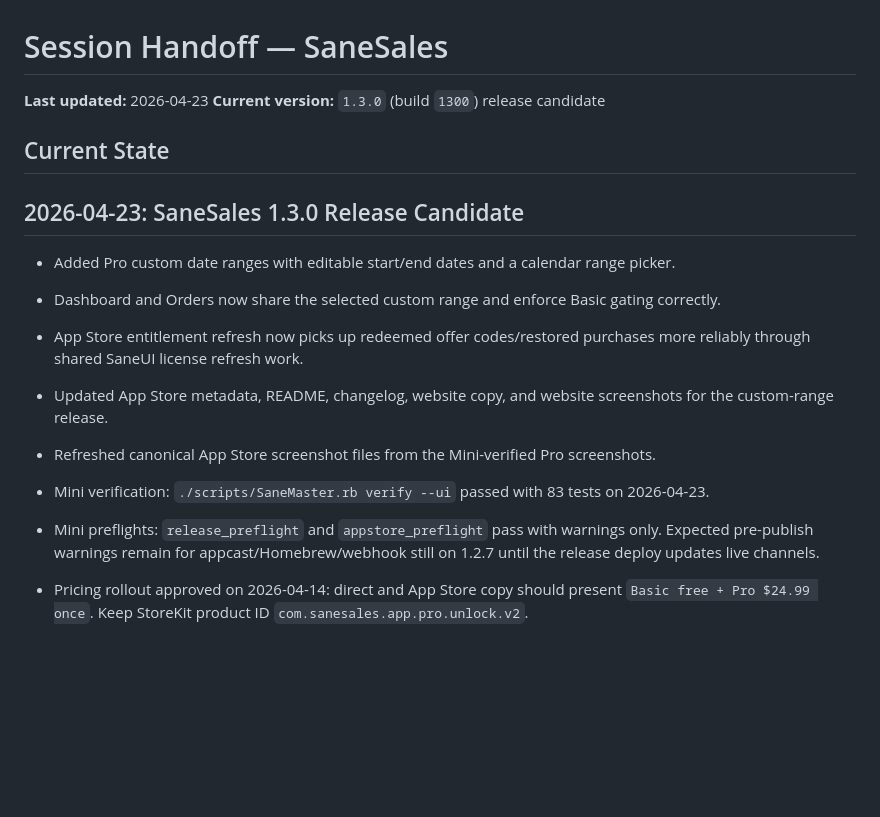
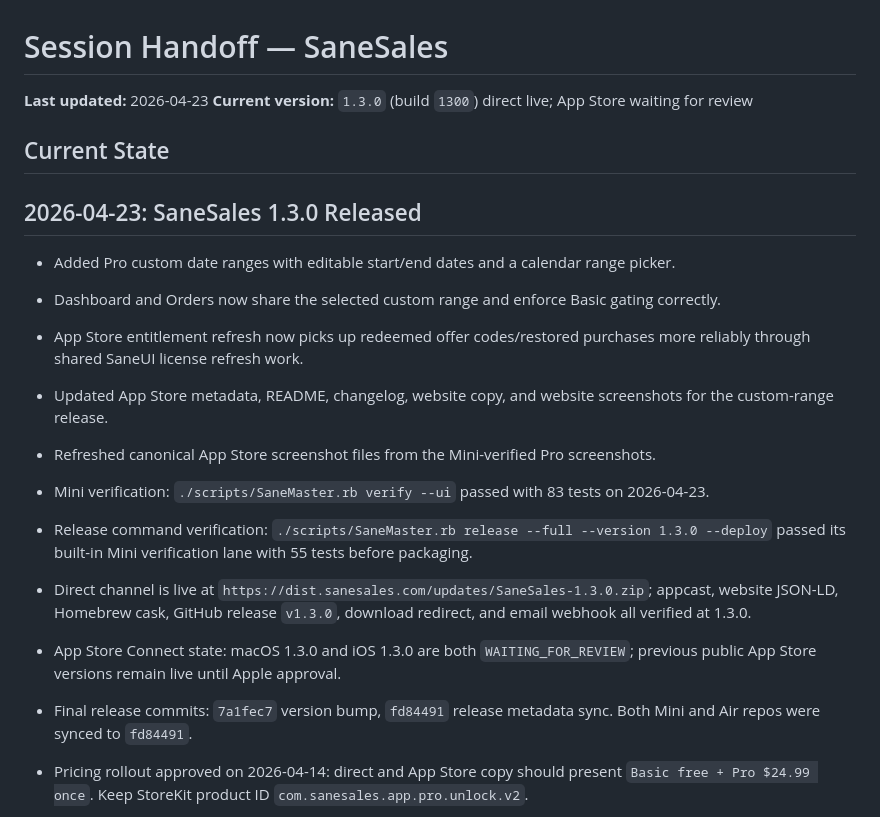
Before and after one commit to sane-apps/SaneSales, a Markdown page: SESSION_HANDOFF.md, the part around the change. Drawn GitHub-style; blank space fills up the shorter version.

Commit message:
docs: update 1.3.0 release handoff

```diff
--- a/SESSION_HANDOFF.md
+++ b/SESSION_HANDOFF.md
@@ -1,11 +1,11 @@
 # Session Handoff — SaneSales
 
 **Last updated:** 2026-04-23
-**Current version:** `1.3.0` (build `1300`) release candidate
+**Current version:** `1.3.0` (build `1300`) direct live; App Store waiting for review
 
 ## Current State
 
-## 2026-04-23: SaneSales 1.3.0 Release Candidate
+## 2026-04-23: SaneSales 1.3.0 Released
 
 - Added Pro custom date ranges with editable start/end dates and a calendar range picker.
 - Dashboard and Orders now share the selected custom range and enforce Basic gating correctly.
@@ -13,7 +13,10 @@
 - Updated App Store metadata, README, changelog, website copy, and website screenshots for the custom-range release.
 - Refreshed canonical App Store screenshot files from the Mini-verified Pro screenshots.
 - Mini verification: `./scripts/SaneMaster.rb verify --ui` passed with 83 tests on 2026-04-23.
-- Mini preflights: `release_preflight` and `appstore_preflight` pass with warnings only. Expected pre-publish warnings remain for appcast/Homebrew/webhook still on 1.2.7 until the release deploy updates live channels.
+- Release command verification: `./scripts/SaneMaster.rb release --full --version 1.3.0 --deploy` passed its built-in Mini verification lane with 55 tests before packaging.
+- Direct channel is live at `https://dist.sanesales.com/updates/SaneSales-1.3.0.zip`; appcast, website JSON-LD, Homebrew cask, GitHub release `v1.3.0`, download redirect, and email webhook all verified at 1.3.0.
+- App Store Connect state: macOS 1.3.0 and iOS 1.3.0 are both `WAITING_FOR_REVIEW`; previous public App Store versions remain live until Apple approval.
+- Final release commits: `7a1fec7` version bump, `fd84491` release metadata sync. Both Mini and Air repos were synced to `fd84491`.
 
 - Pricing rollout approved on 2026-04-14: direct and App Store copy should present `Basic free + Pro $24.99 once`. Keep StoreKit product ID `com.sanesales.app.pro.unlock.v2`.
 - Pricing language should stay consistent across README, `docs/index.html`, long-tail guide CTAs, and in-app unlock fallbacks. No apology pricing copy and no subscription wording for the product itself.
```
